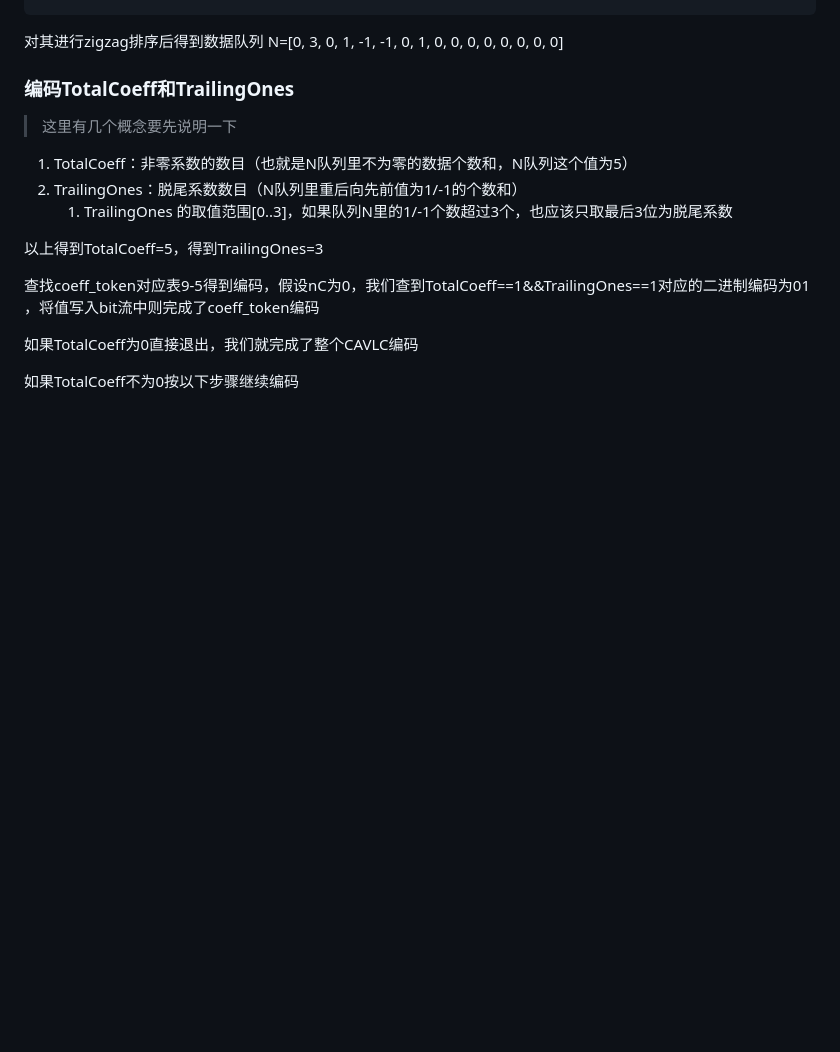
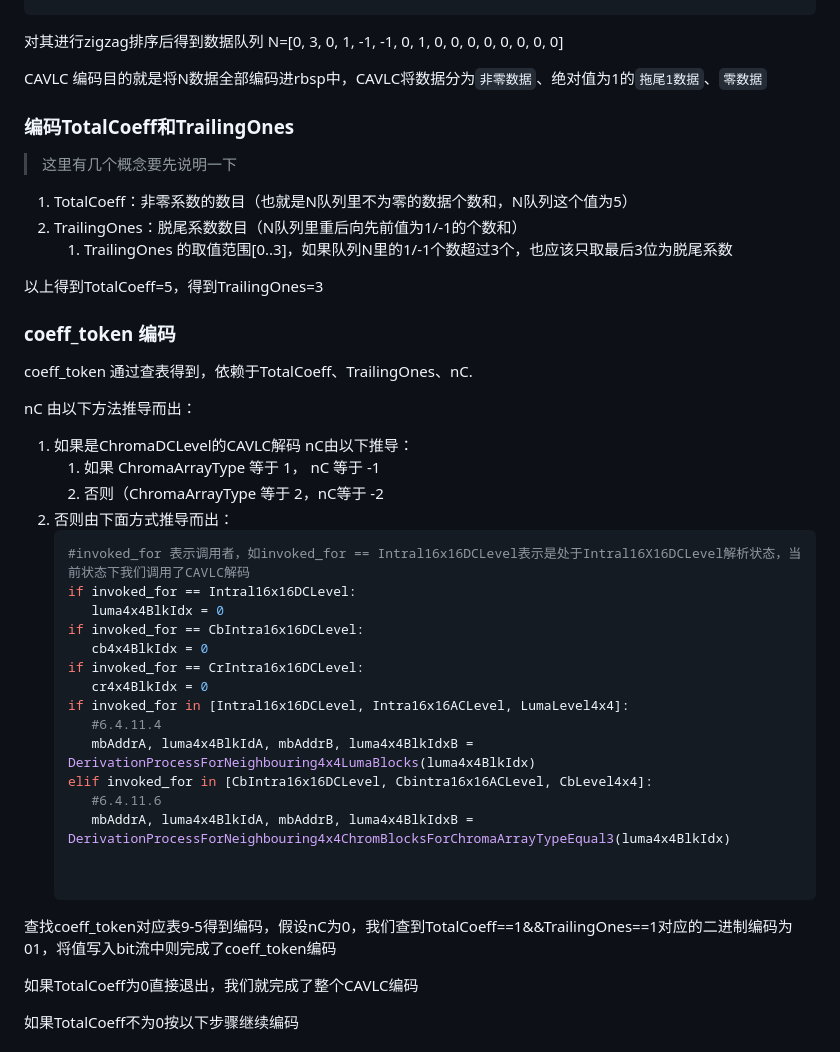
Before and after one commit to FgoDt/fgodt.github.io, a Markdown page: topic/h264_cavlc.md, the part around the change. GitHub-like rendering; blank space fills up the shorter version.

Commit message:
add nC derivation

````diff
--- a/topic/h264_cavlc.md
+++ b/topic/h264_cavlc.md
@@ -12,6 +12,8 @@
 +---+---+---+---+
 ```
 对其进行zigzag排序后得到数据队列 N=[0, 3, 0, 1, -1, -1, 0, 1, 0, 0, 0, 0, 0, 0, 0, 0]
+
+CAVLC 编码目的就是将N数据全部编码进rbsp中，CAVLC将数据分为`非零数据`、绝对值为1的`拖尾1数据`、`零数据`
 ### 编码TotalCoeff和TrailingOnes
 >这里有几个概念要先说明一下
 1. TotalCoeff：非零系数的数目（也就是N队列里不为零的数据个数和，N队列这个值为5）
@@ -20,8 +22,33 @@
 
 以上得到TotalCoeff=5，得到TrailingOnes=3
 
-查找coeff_token对应表9-5得到编码，假设nC为0，我们查到TotalCoeff==1&&TrailingOnes==1对应的二进制编码为01
-，将值写入bit流中则完成了coeff_token编码
+### coeff_token 编码
+coeff_token 通过查表得到，依赖于TotalCoeff、TrailingOnes、nC.
+
+nC 由以下方法推导而出：
+1. 如果是ChromaDCLevel的CAVLC解码 nC由以下推导：
+   1. 如果 ChromaArrayType 等于 1， nC 等于 -1
+   2. 否则（ChromaArrayType 等于 2，nC等于 -2
+2. 否则由下面方式推导而出：
+   ```python
+   #invoked_for 表示调用者，如invoked_for == Intral16x16DCLevel表示是处于Intral16X16DCLevel解析状态，当前状态下我们调用了CAVLC解码
+   if invoked_for == Intral16x16DCLevel:
+      luma4x4BlkIdx = 0
+   if invoked_for == CbIntra16x16DCLevel:
+      cb4x4BlkIdx = 0
+   if invoked_for == CrIntra16x16DCLevel:
+      cr4x4BlkIdx = 0
+   if invoked_for in [Intral16x16DCLevel, Intra16x16ACLevel, LumaLevel4x4]:
+      #6.4.11.4
+      mbAddrA, luma4x4BlkIdA, mbAddrB, luma4x4BlkIdxB = DerivationProcessForNeighbouring4x4LumaBlocks(luma4x4BlkIdx)
+   elif invoked_for in [CbIntra16x16DCLevel, Cbintra16x16ACLevel, CbLevel4x4]:
+      #6.4.11.6
+      mbAddrA, luma4x4BlkIdA, mbAddrB, luma4x4BlkIdxB = DerivationProcessForNeighbouring4x4ChromBlocksForChromaArrayTypeEqual3(luma4x4BlkIdx)
+
+
+   ```
+
+查找coeff_token对应表9-5得到编码，假设nC为0，我们查到TotalCoeff==1&&TrailingOnes==1对应的二进制编码为01，将值写入bit流中则完成了coeff_token编码
 
 如果TotalCoeff为0直接退出，我们就完成了整个CAVLC编码
 
````
